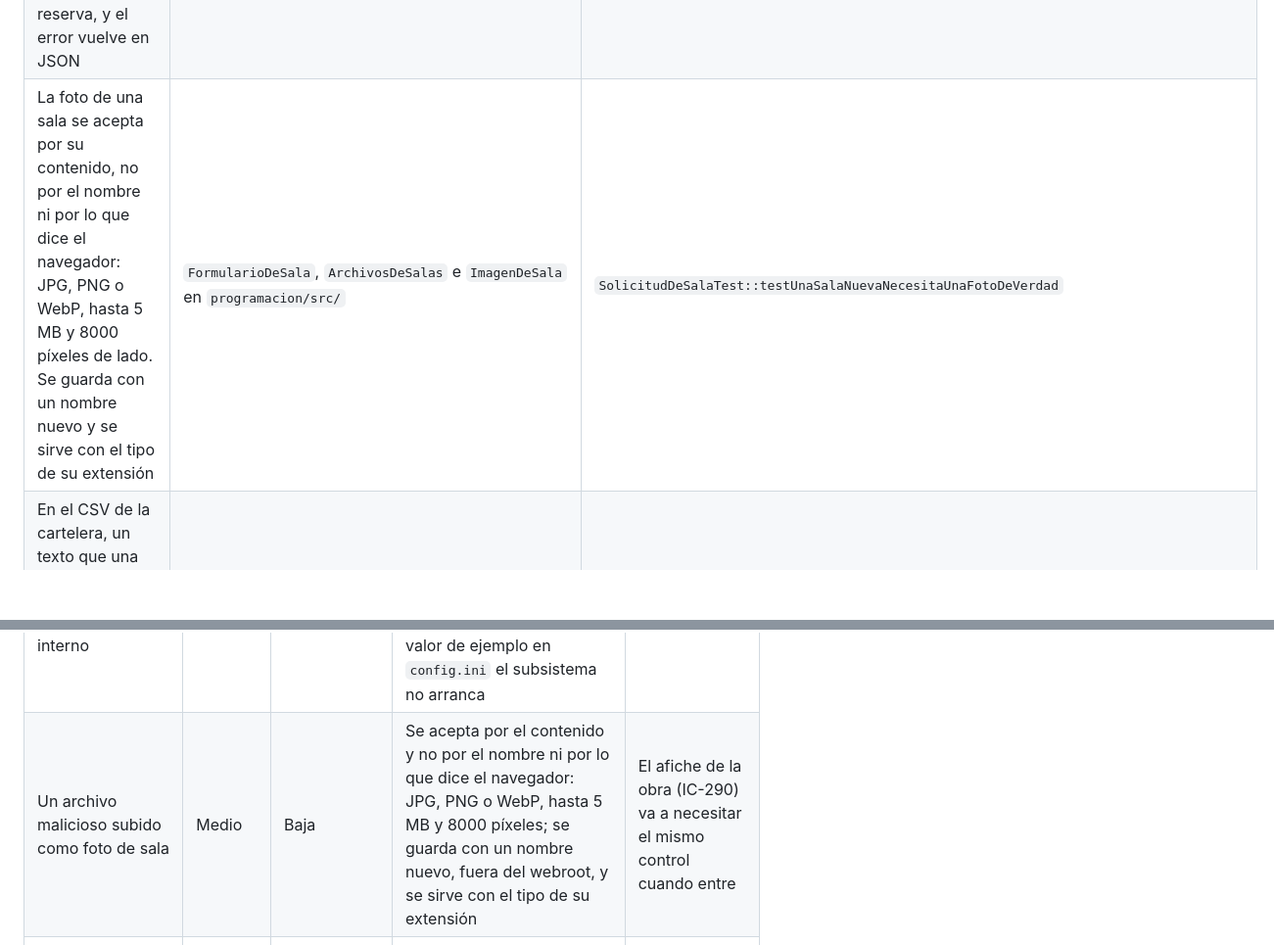
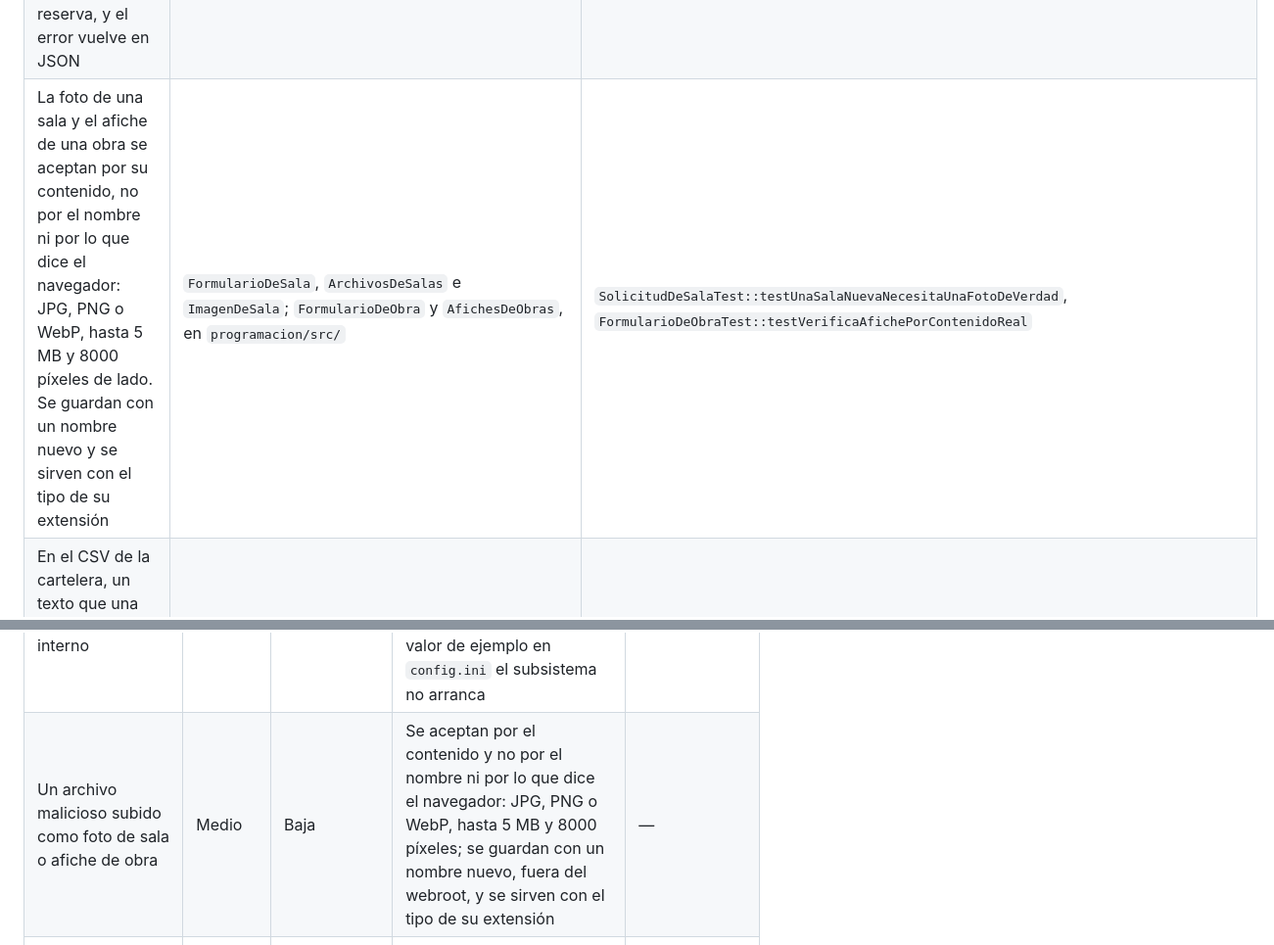
Before and after one commit to cerberus-paw/backend-indiecinema, a Markdown page: docs/seguridad.md, 2 parts joined by grey strips. Shown at 98% size. Rendered like a GitHub page; blank space fills up the shorter version.

Commit message:
docs: el afiche de la obra ya se valida como la foto de la sala (IC-311)
Entró a dev después de que salió esta rama: la amenaza del archivo subido y el control de
«Aplicación» lo cubren, y no queda nada pendiente.

```diff
--- a/docs/seguridad.md
+++ b/docs/seguridad.md
@@ -80,7 +80,7 @@ con `fetch` sin recargar la página. Lo que agregó esa entrega está en las fil
 | Escape de la salida: Twig escapa todo lo que muestra y ninguna plantilla usa `raw`. El JavaScript del front arma lo que muestra sin `innerHTML` | `nucleo/src/Vista.php` (`autoescape`) y las plantillas del front | `SolicitudDeSalaTest::testConErroresVuelveConLoCargadoYEscapado` |
 | Sesión propia en la base de cuentas: el identificador son 32 bytes al azar en una cookie `HttpOnly`, `Secure` y `SameSite=Lax`, y al ingresar siempre es uno nuevo. Se cierra con dos horas sin uso y dura como mucho siete días. Cambiar el rol de un usuario o suspenderlo cierra sus sesiones | `cuentas/src/Modelo/Sesion.php` y `ServicioDeSesiones` | `SesionTest`, `SesionInternaTest::testDosHorasSinUsoLaCierran` |
 | Token CSRF en todo pedido que cambia algo: va en una cookie y en el formulario, y tienen que coincidir. La cookie es `HttpOnly`, `Secure` y `SameSite=Lax`. Lo que el navegador manda con `fetch` sin recargar (E4) lleva el mismo token en la cabecera `X-CSRF-Token`: sin él no se reserva, y el error vuelve en JSON | `nucleo/src/Seguridad/ProteccionCsrf.php`, para todo el sitio | `AplicacionTest::testUnPostSinTokenCsrfSeRechaza`, `AplicacionTest::testElJavaScriptPuedeMandarElTokenEnUnaCabecera`, `ReservasTest::testEnJsonSinTokenElErrorVaEnJsonYNoSeReserva` y la prueba «sin el token» de cada formulario |
-| La foto de una sala se acepta por su contenido, no por el nombre ni por lo que dice el navegador: JPG, PNG o WebP, hasta 5 MB y 8000 píxeles de lado. Se guarda con un nombre nuevo y se sirve con el tipo de su extensión | `FormularioDeSala`, `ArchivosDeSalas` e `ImagenDeSala` en `programacion/src/` | `SolicitudDeSalaTest::testUnaSalaNuevaNecesitaUnaFotoDeVerdad` |
+| La foto de una sala y el afiche de una obra se aceptan por su contenido, no por el nombre ni por lo que dice el navegador: JPG, PNG o WebP, hasta 5 MB y 8000 píxeles de lado. Se guardan con un nombre nuevo y se sirven con el tipo de su extensión | `FormularioDeSala`, `ArchivosDeSalas` e `ImagenDeSala`; `FormularioDeObra` y `AfichesDeObras`, en `programacion/src/` | `SolicitudDeSalaTest::testUnaSalaNuevaNecesitaUnaFotoDeVerdad`, `FormularioDeObraTest::testVerificaAfichePorContenidoReal` |
 | En el CSV de la cartelera, un texto que una planilla tomaría como fórmula va con un apóstrofo adelante | `programacion/src/Controladores/CsvDeCartelera.php` | `CsvDeCarteleraTest::testUnaFormulaSeEscribeComoTexto` |
 | El CSV de reservas del organizador (E4) no necesita ese escape: todos sus campos los arma el sistema (el código, los números, el estado y la fecha) y ninguno empieza con `=`, `+`, `-` ni `@`. Si alguna vez lleva texto cargado por una persona, hay que escaparlo como el de la cartelera | `funciones/src/Controladores/CsvDeReservas.php` | el alfabeto del código, `23456789ABCDEFGHJKMNPQRSTUVWXYZ` en `funciones/src/Modelo/Reserva.php` |
 | Control de dueño de la reserva (E4): el espectador sólo ve y cancela las suyas, y el organizador sólo las de sus funciones. Lo ajeno responde 404, igual que lo que no existe | `funciones/src/Servicios/` y `rutas.php` de funciones | `ReservasTest::testLaReservaDeOtroEsUn404`, `ReservasTest::testLaReservaDeOtroNoSeCancela` |
@@ -133,7 +133,7 @@ La columna **Qué falta** nombra el ticket cuando el control está planificado y
 | CSRF: otro sitio hace que el navegador de un usuario con sesión mande un pedido | Medio | Media | Token en cookie y en el formulario, o en la cabecera `X-CSRF-Token` para lo que va por `fetch`; cookie `SameSite=Lax` | — |
 | Abuso de la reserva y de la búsqueda: muchos pedidos seguidos desde una misma IP | Medio | Media | Nada específico: hoy el límite por IP cubre el ingreso, el registro y la solicitud de sala, no estas dos | **IC-314** (E4-12.2), que suma la zona de la reserva y de la búsqueda |
 | Un error de producción muestra la traza o un mensaje interno | Medio | Baja | `display_errors` apagado desde antes de arrancar; en producción el 500 sale con un mensaje genérico en HTML y en JSON, y el detalle va al log; con un valor de ejemplo en `config.ini` el subsistema no arranca | — |
-| Un archivo malicioso subido como foto de sala | Medio | Baja | Se acepta por el contenido y no por el nombre ni por lo que dice el navegador: JPG, PNG o WebP, hasta 5 MB y 8000 píxeles; se guarda con un nombre nuevo, fuera del webroot, y se sirve con el tipo de su extensión | El afiche de la obra (IC-290) va a necesitar el mismo control cuando entre |
+| Un archivo malicioso subido como foto de sala o afiche de obra | Medio | Baja | Se aceptan por el contenido y no por el nombre ni por lo que dice el navegador: JPG, PNG o WebP, hasta 5 MB y 8000 píxeles; se guardan con un nombre nuevo, fuera del webroot, y se sirven con el tipo de su extensión | — |
 | Una fórmula escondida en un CSV se ejecuta al abrirlo en una planilla | Bajo | Baja | En el CSV de la cartelera, lo que empieza como fórmula va con un apóstrofo adelante; el de reservas sólo lleva campos que arma el sistema | — |
 
 Lo que todavía no se puede afirmar: el análisis con OWASP ZAP del sitio desplegado (**IC-310**,
```
